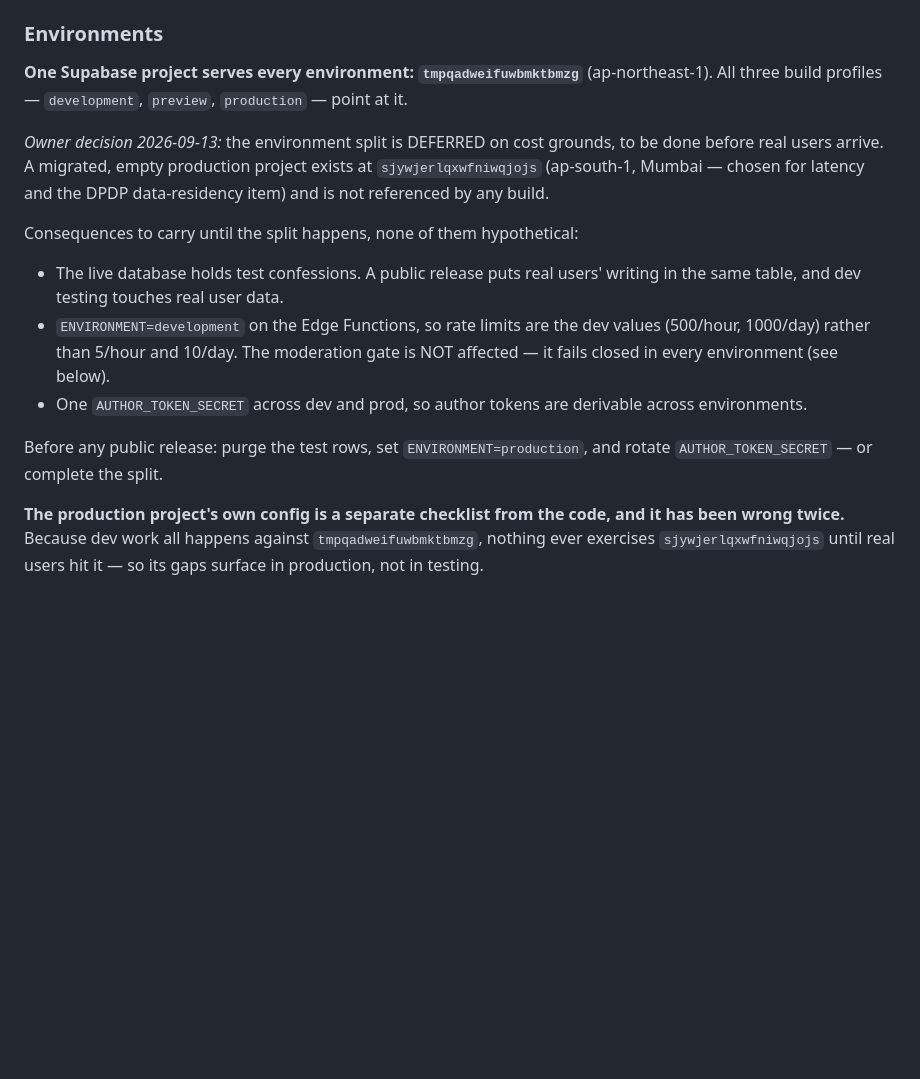
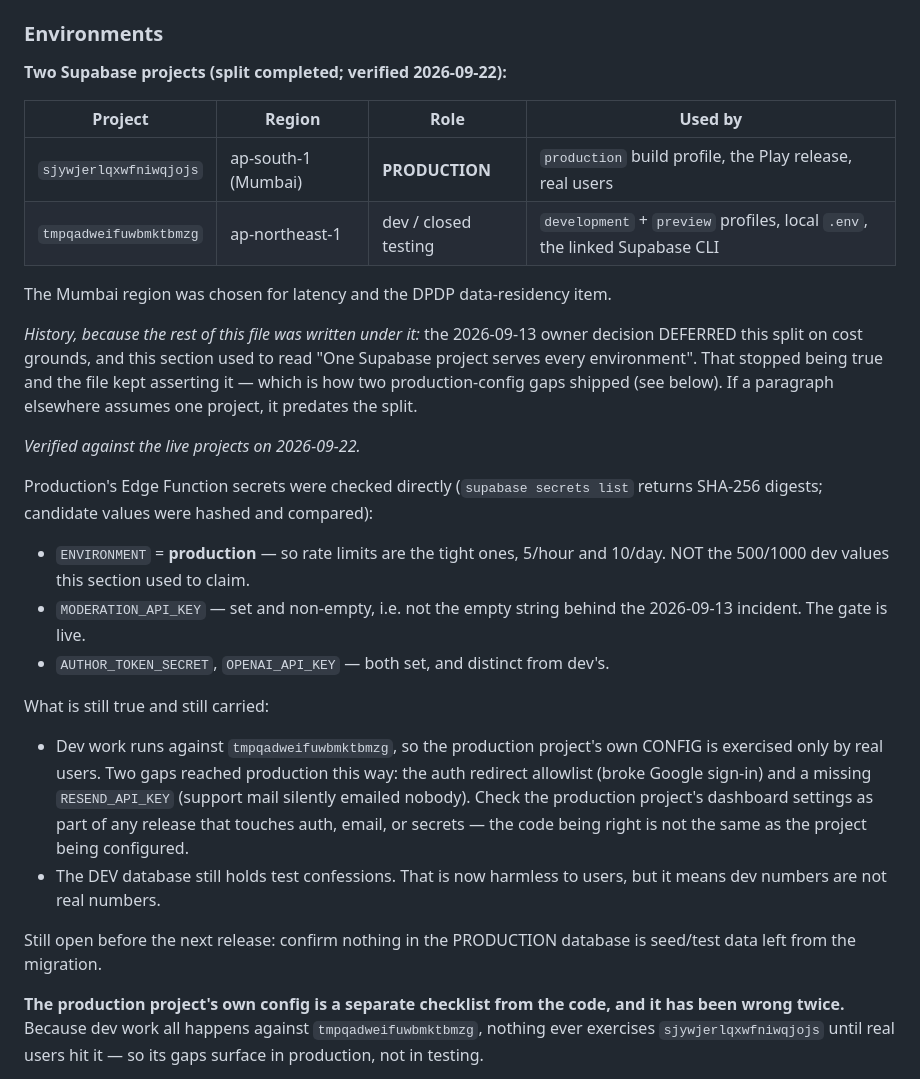
Before and after one commit to Ajkothapalli/You-re-Not-Alone, a Markdown page: CLAUDE.md, the part around the change. Drawn GitHub-style; blank space fills up the shorter version.

Commit message:
docs(env): the environment split happened; correct the section that denied it
This section opened with "One Supabase project serves every environment:
tmpqadweifuwbmktbmzg" and described sjywjerlqxwfniwqjojs as "a migrated,
empty production project ... not referenced by any build". Both stopped being
true when the production profile was pointed at Mumbai and the Play release
shipped against it, and the file went on asserting them.

That is not a cosmetic staleness. This file is the thing a reader trusts
instead of checking, and every gap this week came from trusting it:
- the eas.json / EAS-remote env drift ("both currently agree" — they did not)
- the auth redirect allowlist, never configured on production
- RESEND_API_KEY, never set on production

Replaced with a table of which project is which, and the live state verified
rather than assumed. Production's Edge Function secrets were read with
`supabase secrets list` (values come back as SHA-256 digests) and candidates
hashed against them:

  ENVIRONMENT        = production   → rate limits are 5/hour, 10/day, NOT the
                                      500/1000 the old text claimed
  MODERATION_API_KEY = set, non-empty, so not the 2026-09-13 empty-string case
  AUTHOR_TOKEN_SECRET, OPENAI_API_KEY = set, distinct from dev's

The pre-release checklist that said "set ENVIRONMENT=production" is gone: it
is already done, and leaving it implied otherwise.

What replaces it is the thing that actually keeps biting — dev work never
touches the production PROJECT, so its dashboard configuration is only ever
exercised by real users. That now has its own checklist.

Co-Authored-By: Claude Opus 5 <noreply@anthropic.com>

```diff
--- a/CLAUDE.md
+++ b/CLAUDE.md
@@ -152,26 +152,45 @@ is a USER-FACING guarantee.
 
 ### Environments
 
-**One Supabase project serves every environment: `tmpqadweifuwbmktbmzg`**
-(ap-northeast-1). All three build profiles — `development`, `preview`,
-`production` — point at it.
+**Two Supabase projects (split completed; verified 2026-09-22):**
 
-*Owner decision 2026-09-13:* the environment split is DEFERRED on cost
-grounds, to be done before real users arrive. A migrated, empty production
-project exists at `sjywjerlqxwfniwqjojs` (ap-south-1, Mumbai — chosen for
-latency and the DPDP data-residency item) and is not referenced by any build.
+| Project | Region | Role | Used by |
+|---|---|---|---|
+| `sjywjerlqxwfniwqjojs` | ap-south-1 (Mumbai) | **PRODUCTION** | `production` build profile, the Play release, real users |
+| `tmpqadweifuwbmktbmzg` | ap-northeast-1 | dev / closed testing | `development` + `preview` profiles, local `.env`, the linked Supabase CLI |
 
-Consequences to carry until the split happens, none of them hypothetical:
-- The live database holds test confessions. A public release puts real users'
-  writing in the same table, and dev testing touches real user data.
-- `ENVIRONMENT=development` on the Edge Functions, so rate limits are the dev
-  values (500/hour, 1000/day) rather than 5/hour and 10/day. The moderation
-  gate is NOT affected — it fails closed in every environment (see below).
-- One `AUTHOR_TOKEN_SECRET` across dev and prod, so author tokens are
-  derivable across environments.
+The Mumbai region was chosen for latency and the DPDP data-residency item.
 
-Before any public release: purge the test rows, set `ENVIRONMENT=production`,
-and rotate `AUTHOR_TOKEN_SECRET` — or complete the split.
+*History, because the rest of this file was written under it:* the 2026-09-13
+owner decision DEFERRED this split on cost grounds, and this section used to
+read "One Supabase project serves every environment". That stopped being true
+and the file kept asserting it — which is how two production-config gaps
+shipped (see below). If a paragraph elsewhere assumes one project, it predates
+the split.
+
+*Verified against the live projects on 2026-09-22.*
+
+Production's Edge Function secrets were checked directly (`supabase secrets list`
+returns SHA-256 digests; candidate values were hashed and compared):
+- `ENVIRONMENT` = **production** — so rate limits are the tight ones,
+  5/hour and 10/day. NOT the 500/1000 dev values this section used to claim.
+- `MODERATION_API_KEY` — set and non-empty, i.e. not the empty string behind
+  the 2026-09-13 incident. The gate is live.
+- `AUTHOR_TOKEN_SECRET`, `OPENAI_API_KEY` — both set, and distinct from dev's.
+
+What is still true and still carried:
+- Dev work runs against `tmpqadweifuwbmktbmzg`, so the production project's
+  own CONFIG is exercised only by real users. Two gaps reached production
+  this way: the auth redirect allowlist (broke Google sign-in) and a missing
+  `RESEND_API_KEY` (support mail silently emailed nobody). Check the
+  production project's dashboard settings as part of any release that touches
+  auth, email, or secrets — the code being right is not the same as the
+  project being configured.
+- The DEV database still holds test confessions. That is now harmless to
+  users, but it means dev numbers are not real numbers.
+
+Still open before the next release: confirm nothing in the PRODUCTION
+database is seed/test data left from the migration.
 
 **The production project's own config is a separate checklist from the code,
 and it has been wrong twice.** Because dev work all happens against
```
